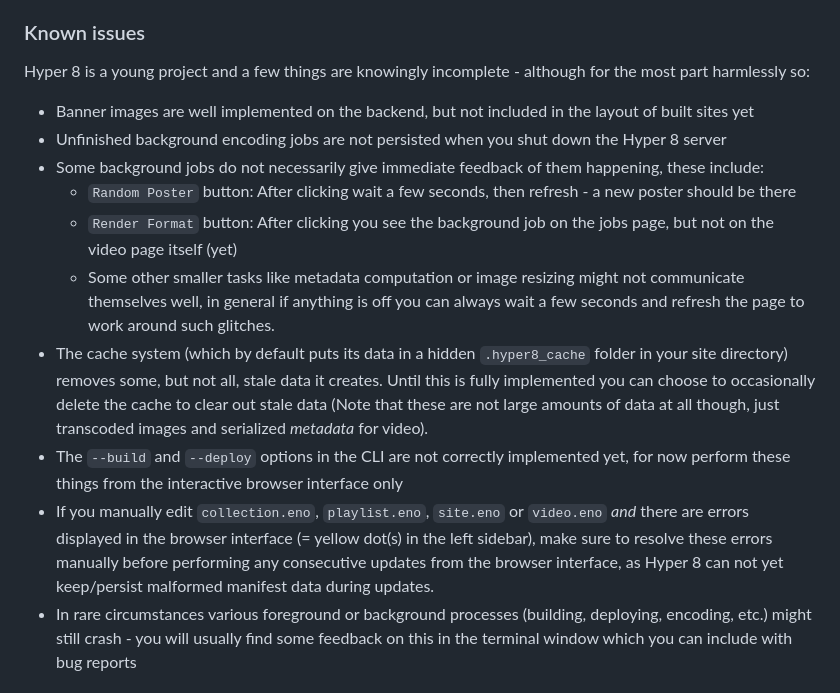
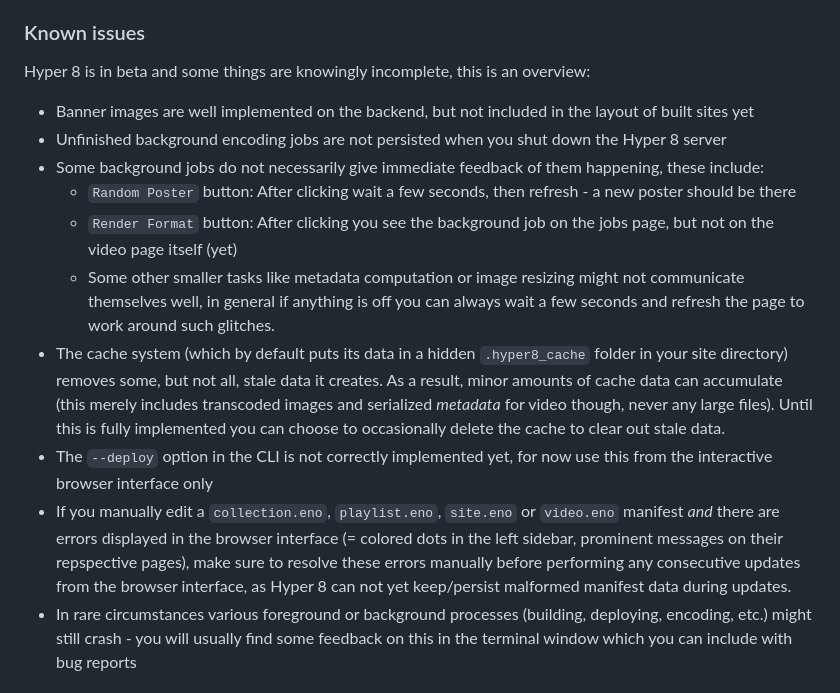
Before and after one commit to DineshKadiam/video-site-press, a Markdown page: README.md, the part around the change. Drawn GitHub-style.

Commit message:
Remove pending implementation note for --build option

```diff
--- a/README.md
+++ b/README.md
@@ -32,7 +32,7 @@ still in beta.
 
 ### Known issues
 
-Hyper 8 is a young project and a few things are knowingly incomplete - although for the most part harmlessly so:
+Hyper 8 is in beta and some things are knowingly incomplete, this is an overview:
 
 - Banner images are well implemented on the backend, but not included in the layout of built sites yet
 - Unfinished background encoding jobs are not persisted when you shut down the Hyper 8 server
@@ -41,15 +41,20 @@ Hyper 8 is a young project and a few things are knowingly incomplete - although
   - `Render Format` button: After clicking you see the background job on the jobs page, but not on the video page itself (yet)
   - Some other smaller tasks like metadata computation or image resizing might not communicate themselves well,
     in general if anything is off you can always wait a few seconds and refresh the page to work around such glitches.
-- The cache system (which by default puts its data in a hidden `.hyper8_cache` folder in your site directory)
-  removes some, but not all, stale data it creates. Until this is fully implemented you can choose to occasionally delete
-  the cache to clear out stale data (Note that these are not large amounts of data at all though, just transcoded images and
-  serialized *metadata* for video).
-- The `--build` and `--deploy` options in the CLI are not correctly implemented yet, for now perform these things from the
-  interactive browser interface only
-- If you manually edit `collection.eno`, `playlist.eno`, `site.eno` or `video.eno` *and* there are errors displayed
-  in the browser interface (= yellow dot(s) in the left sidebar), make sure to resolve these errors manually before performing any
-  consecutive updates from the browser interface, as Hyper 8 can not yet keep/persist malformed manifest data during updates.
+- The cache system (which by default puts its data in a hidden `.hyper8_cache`
+  folder in your site directory) removes some, but not all, stale data it
+  creates. As a result, minor amounts of cache data can accumulate
+  (this merely includes transcoded images and serialized *metadata* for video
+  though, never any large files). Until this is fully implemented you can
+  choose to occasionally delete the cache to clear out stale data.
+- The `--deploy` option in the CLI is not correctly implemented yet, for now
+  use this from the interactive browser interface only
+- If you manually edit a `collection.eno`, `playlist.eno`, `site.eno` or
+  `video.eno` manifest *and* there are errors displayed in the browser
+  interface (= colored dots in the left sidebar, prominent messages on
+  their repspective pages), make sure to resolve these errors manually before
+  performing any consecutive updates from the browser interface, as Hyper 8
+  can not yet keep/persist malformed manifest data during updates.
 - In rare circumstances various foreground or background processes
   (building, deploying, encoding, etc.) might still crash - you will usually
   find some feedback on this in the terminal window which you can include
```
